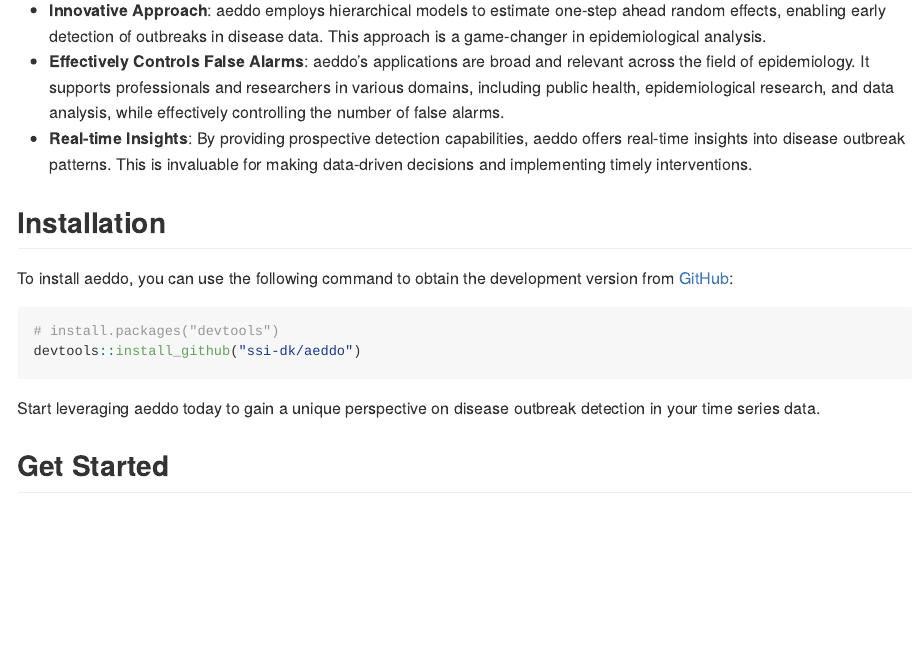
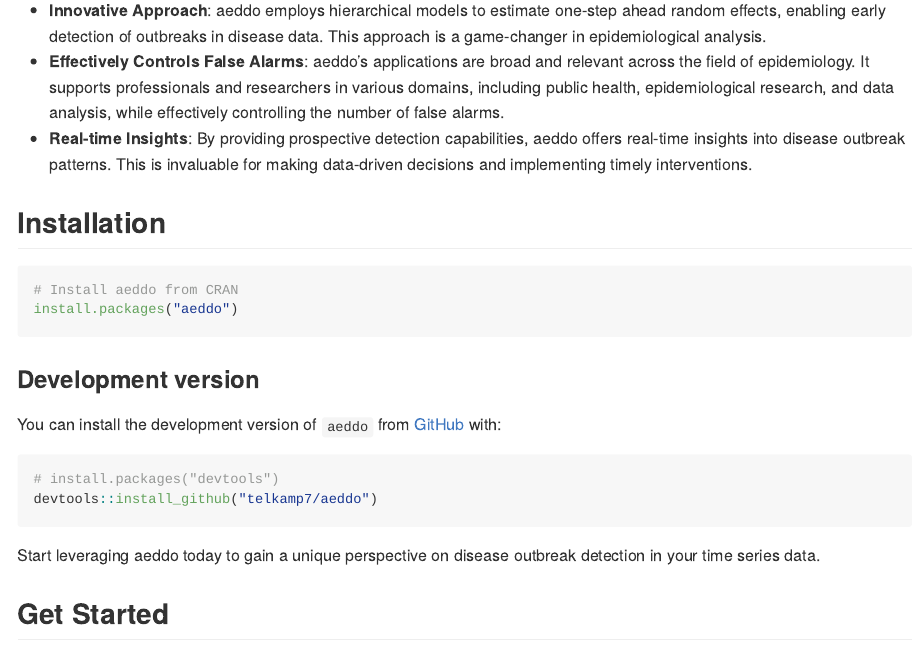
Before and after one commit to ssi-dk/aeddo, an R Markdown document (README.Rmd): the page in a window 1100 px wide, from 440 px down. Rendered offline with R 4.5, knitr and Pandoc, with nearby package versions; badge pictures from the web are left out.

Commit message:
Build README

````diff
--- a/README.Rmd
+++ b/README.Rmd
@@ -36,14 +36,23 @@ Epidemiologists, public health professionals, and researchers are often challeng
 
 ## Installation
 
-To install aeddo, you can use the following command to obtain the development version from [GitHub](https://github.com/):
+``` r
+# Install aeddo from CRAN
+install.packages("aeddo")
+```
+
+### Development version
+
+You can install the development version of `aeddo` from
+[GitHub](https://github.com/) with:
 
 ``` r
 # install.packages("devtools")
-devtools::install_github("ssi-dk/aeddo")
+devtools::install_github("telkamp7/aeddo")
 ```
 
-Start leveraging aeddo today to gain a unique perspective on disease outbreak detection in your time series data.
+Start leveraging aeddo today to gain a unique perspective on disease
+outbreak detection in your time series data.
 
 ## Get Started
 
````
Also changed, not shown: README.md.
